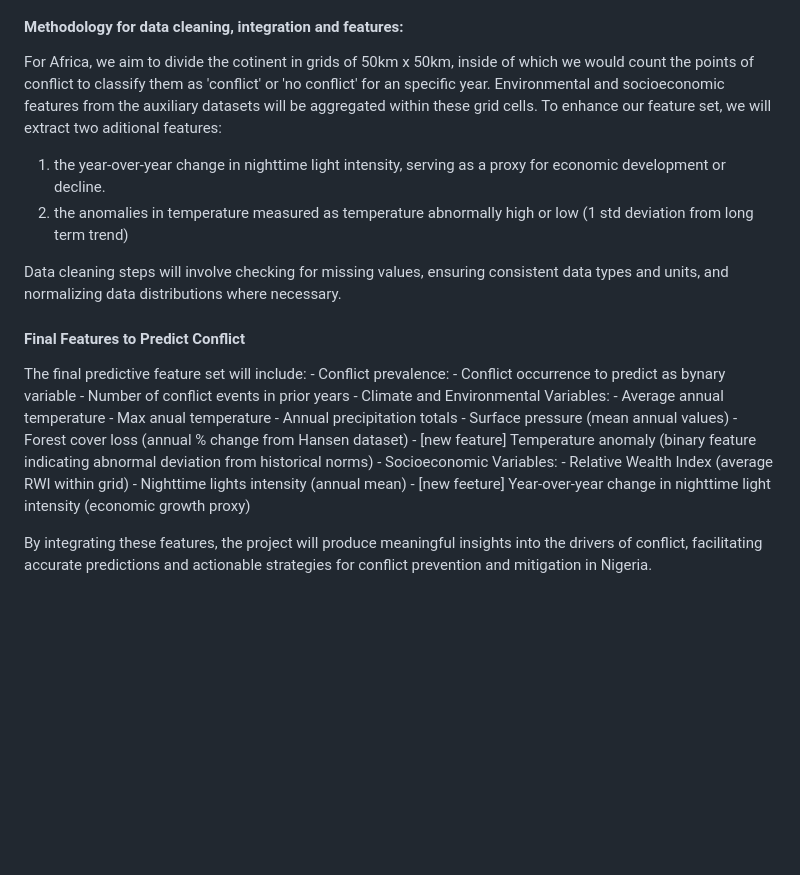
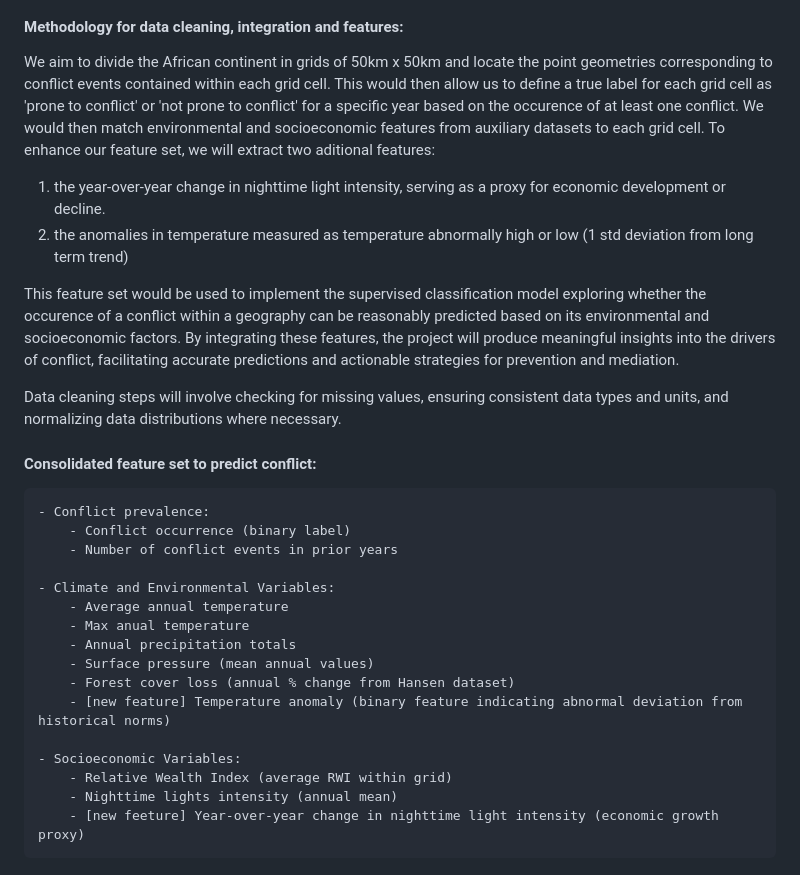
Before and after one commit to anfelipecb/conflict-prediction-ml, a Markdown page: milestones/milestone2.md, the part around one of its changes. Rendered like a GitHub page; blank space fills up the shorter version.

```diff
--- a/milestones/milestone2.md
+++ b/milestones/milestone2.md
@@ -15,18 +30,20 @@ Conflict remains a major barrier to development, stability, and humanitarian wel
 #### Methodology for data cleaning, integration and features:
 
-For Africa, we aim to divide the cotinent in grids of 50km x 50km, inside of which we would count the points of conflict to classify them as 'conflict' or 'no conflict' for an specific year. Environmental and socioeconomic features from the auxiliary datasets will be aggregated within these grid cells. To enhance our feature set, we will extract two aditional features:
+We aim to divide the African continent in grids of 50km x 50km and locate the point geometries corresponding to conflict events contained within each grid cell. This would then allow us to define a true label for each grid cell as 'prone to conflict' or 'not prone to conflict' for a specific year based on the occurence of at least one conflict. We would then match environmental and socioeconomic features from auxiliary datasets to each grid cell. To enhance our feature set, we will extract two aditional features:
 
 1. the year-over-year change in nighttime light intensity, serving as a proxy for economic development or decline.
 2. the anomalies in temperature measured as temperature abnormally high or low (1 std deviation from long term trend)
 
+This feature set would be used to implement the supervised classification model exploring whether the occurence of a conflict within a geography can be reasonably predicted based on its environmental and socioeconomic factors. By integrating these features, the project will produce meaningful insights into the drivers of conflict, facilitating accurate predictions and actionable strategies for prevention and mediation.
+
 Data cleaning steps will involve checking for missing values, ensuring consistent data types and units, and normalizing data distributions where necessary.
 
-#### Final Features to Predict Conflict
+#### Consolidated feature set to predict conflict:
 
-The final predictive feature set will include:
     - Conflict prevalence:
-        - Conflict occurrence to predict as bynary variable
+        - Conflict occurrence (binary label)
         - Number of conflict events in prior years
+
     - Climate and Environmental Variables:
         - Average annual temperature
         - Max anual temperature
@@ -34,9 +51,8 @@ The final predictive feature set will include:
         - Surface pressure (mean annual values)
         - Forest cover loss (annual % change from Hansen dataset)
         - [new feature] Temperature anomaly (binary feature indicating abnormal deviation from historical norms)
+
 	- Socioeconomic Variables:
         - Relative Wealth Index (average RWI within grid)
         - Nighttime lights intensity (annual mean)
         - [new feeture] Year-over-year change in nighttime light intensity (economic growth proxy)
-
-By integrating these features, the project will produce meaningful insights into the drivers of conflict, facilitating accurate predictions and actionable strategies for conflict prevention and mitigation in Nigeria.
```
Also changed, not shown: other parts of milestones/milestone2.md (+18 -3 lines), output/conflicts_africa_89-23.png (added), output/conflicts_africa_country.png (added), 3 other files.
